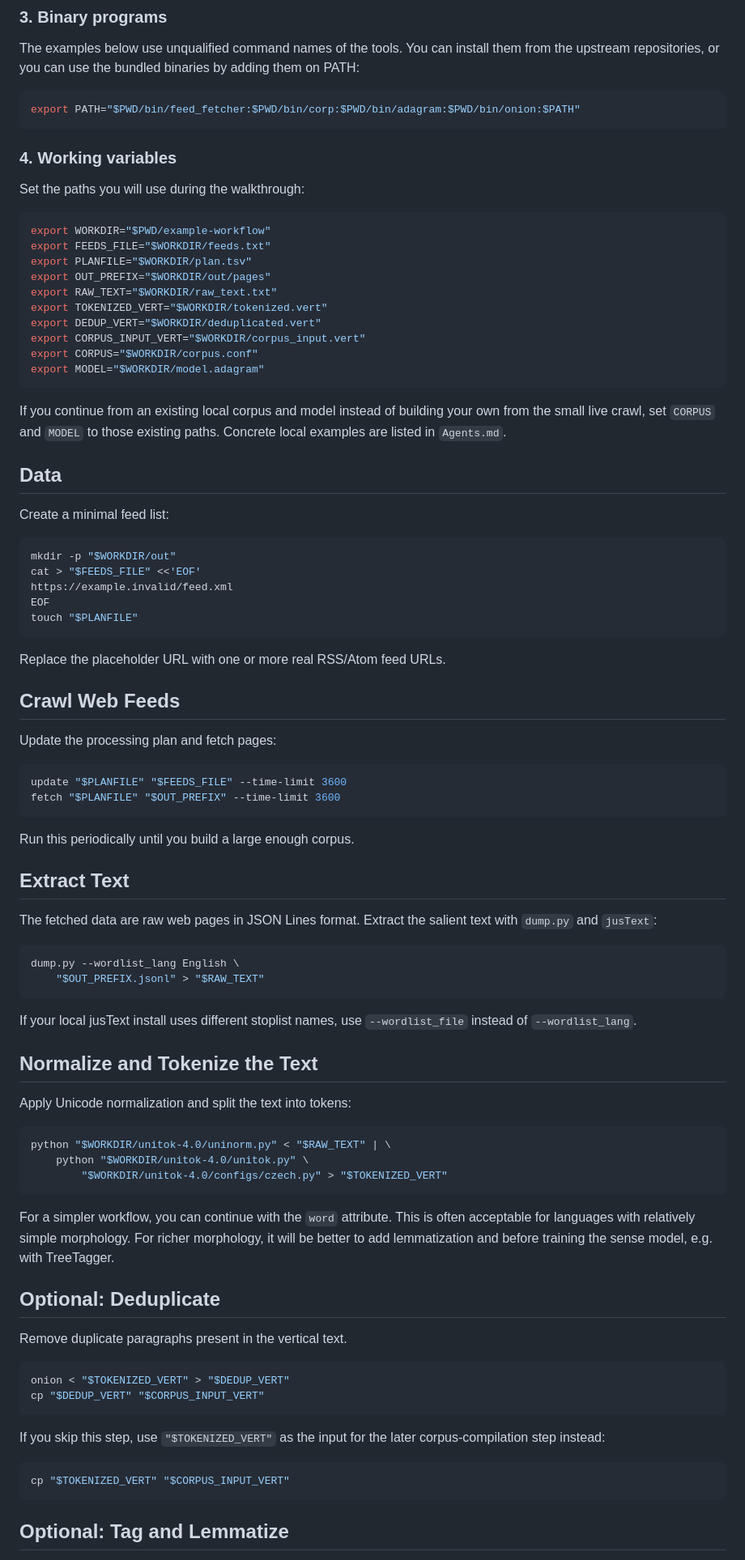
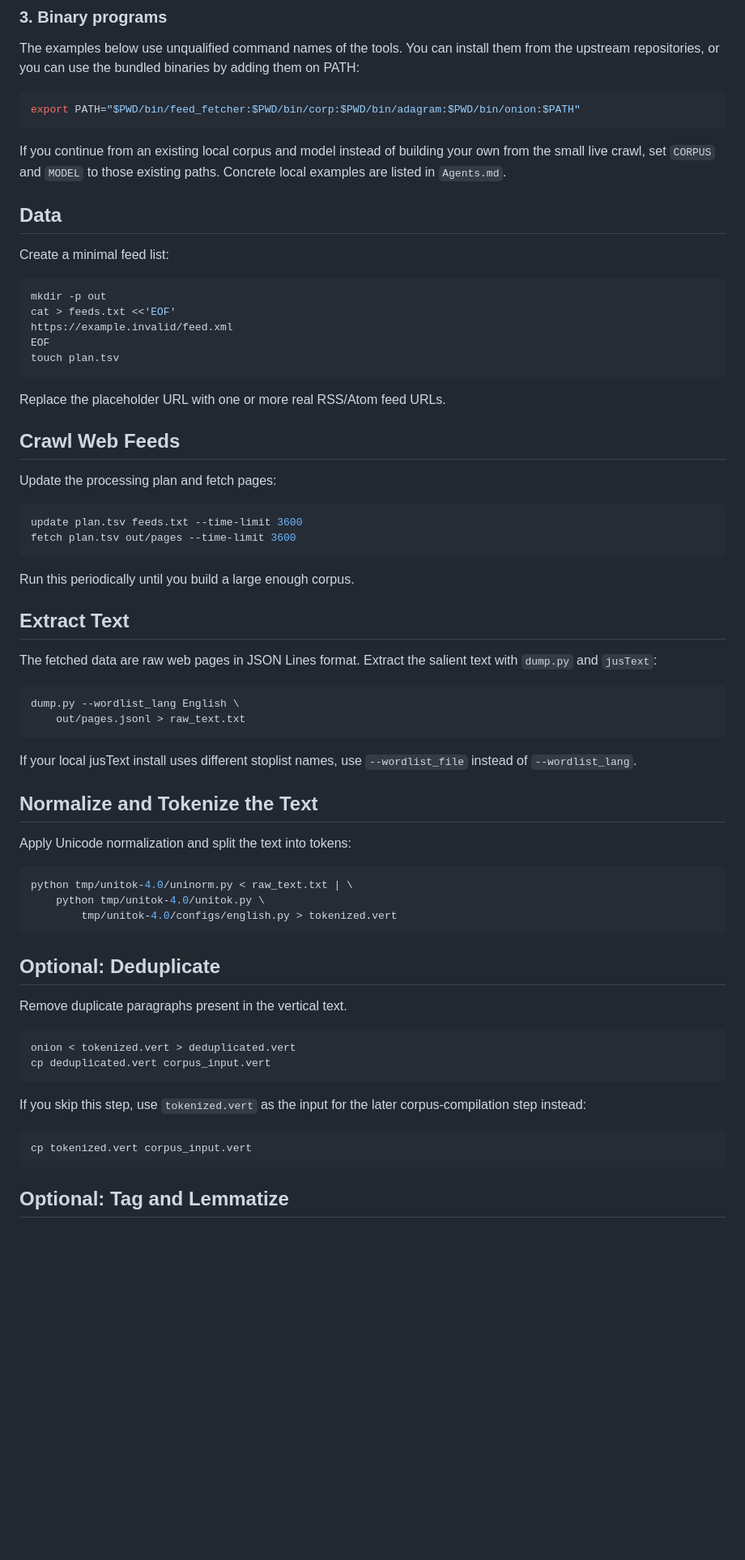
Before and after one commit to ondra/sensetrends, a Markdown page: EXAMPLE.md, the part around one of its changes. Shown at 81% size. GitHub-like rendering; blank space fills up the shorter version.

````diff
--- a/EXAMPLE.md
+++ b/EXAMPLE.md
@@ -53,23 +53,6 @@ The examples below use unqualified command names of the tools. You can install t
 export PATH="$PWD/bin/feed_fetcher:$PWD/bin/corp:$PWD/bin/adagram:$PWD/bin/onion:$PATH"
 ```
 
-### 4. Working variables
-
-Set the paths you will use during the walkthrough:
-
-```bash
-export WORKDIR="$PWD/example-workflow"
-export FEEDS_FILE="$WORKDIR/feeds.txt"
-export PLANFILE="$WORKDIR/plan.tsv"
-export OUT_PREFIX="$WORKDIR/out/pages"
-export RAW_TEXT="$WORKDIR/raw_text.txt"
-export TOKENIZED_VERT="$WORKDIR/tokenized.vert"
-export DEDUP_VERT="$WORKDIR/deduplicated.vert"
-export CORPUS_INPUT_VERT="$WORKDIR/corpus_input.vert"
-export CORPUS="$WORKDIR/corpus.conf"
-export MODEL="$WORKDIR/model.adagram"
-```
-
 If you continue from an existing local corpus and model instead of building
 your own from the small live crawl, set `CORPUS` and `MODEL` to those existing
 paths. Concrete local examples are listed in `Agents.md`.
@@ -79,11 +62,11 @@ paths. Concrete local examples are listed in `Agents.md`.
 Create a minimal feed list:
 
 ```bash
-mkdir -p "$WORKDIR/out"
-cat > "$FEEDS_FILE" <<'EOF'
+mkdir -p out
+cat > feeds.txt <<'EOF'
 https://example.invalid/feed.xml
 EOF
-touch "$PLANFILE"
+touch plan.tsv
 ```
 
 Replace the placeholder URL with one or more real RSS/Atom feed URLs.
@@ -93,8 +76,8 @@ Replace the placeholder URL with one or more real RSS/Atom feed URLs.
 Update the processing plan and fetch pages:
 
 ```bash
-update "$PLANFILE" "$FEEDS_FILE" --time-limit 3600
-fetch "$PLANFILE" "$OUT_PREFIX" --time-limit 3600
+update plan.tsv feeds.txt --time-limit 3600
+fetch plan.tsv out/pages --time-limit 3600
 ```
 
 Run this periodically until you build a large enough corpus.
@@ -106,7 +89,7 @@ text with `dump.py` and `jusText`:
 
 ```bash
 dump.py --wordlist_lang English \
-    "$OUT_PREFIX.jsonl" > "$RAW_TEXT"
+    out/pages.jsonl > raw_text.txt
 ```
 
 If your local jusText install uses different stoplist names, use
@@ -117,29 +100,24 @@ If your local jusText install uses different stoplist names, use
 Apply Unicode normalization and split the text into tokens:
 
 ```bash
-python "$WORKDIR/unitok-4.0/uninorm.py" < "$RAW_TEXT" | \
-    python "$WORKDIR/unitok-4.0/unitok.py" \
-        "$WORKDIR/unitok-4.0/configs/czech.py" > "$TOKENIZED_VERT"
+python tmp/unitok-4.0/uninorm.py < raw_text.txt | \
+    python tmp/unitok-4.0/unitok.py \
+        tmp/unitok-4.0/configs/english.py > tokenized.vert
 ```
-
-For a simpler workflow, you can continue with the `word`
-attribute. This is often acceptable for languages with relatively simple
-morphology. For richer morphology, it will be better to add lemmatization
-and before training the sense model, e.g. with TreeTagger.
 
 ## Optional: Deduplicate
 Remove duplicate paragraphs present in the vertical text.
 
 ```bash
-onion < "$TOKENIZED_VERT" > "$DEDUP_VERT"
-cp "$DEDUP_VERT" "$CORPUS_INPUT_VERT"
+onion < tokenized.vert > deduplicated.vert
+cp deduplicated.vert corpus_input.vert
 ```
 
-If you skip this step, use `"$TOKENIZED_VERT"` as the input for the later
+If you skip this step, use `tokenized.vert` as the input for the later
 corpus-compilation step instead:
 
 ```bash
-cp "$TOKENIZED_VERT" "$CORPUS_INPUT_VERT"
+cp tokenized.vert corpus_input.vert
 ```
 
 ## Optional: Tag and Lemmatize
````
Also changed, not shown: other parts of EXAMPLE.md (+45 -40 lines).
